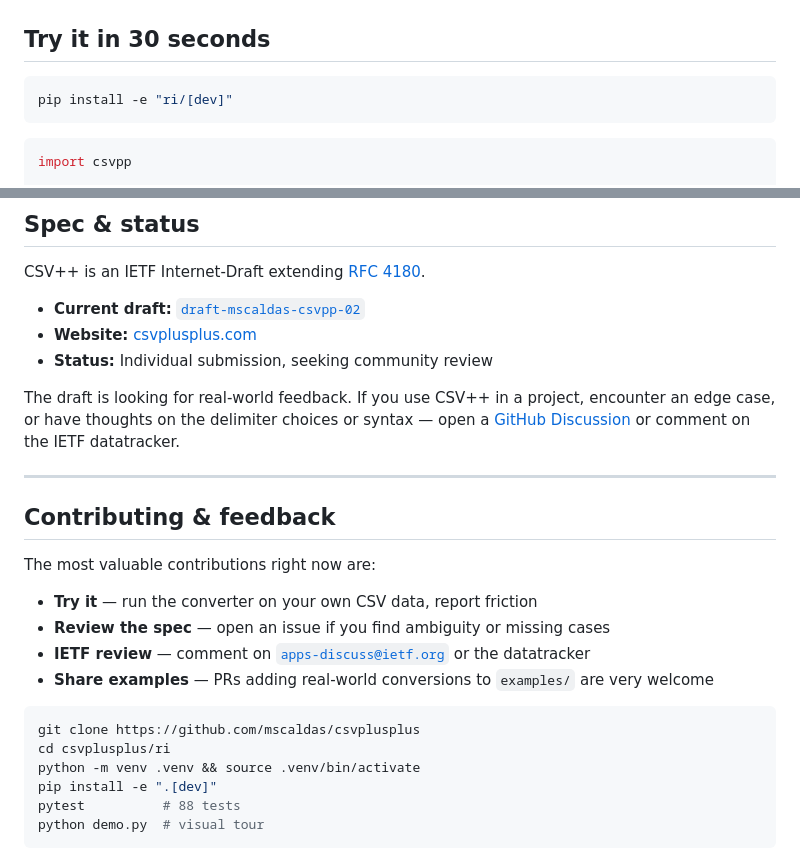
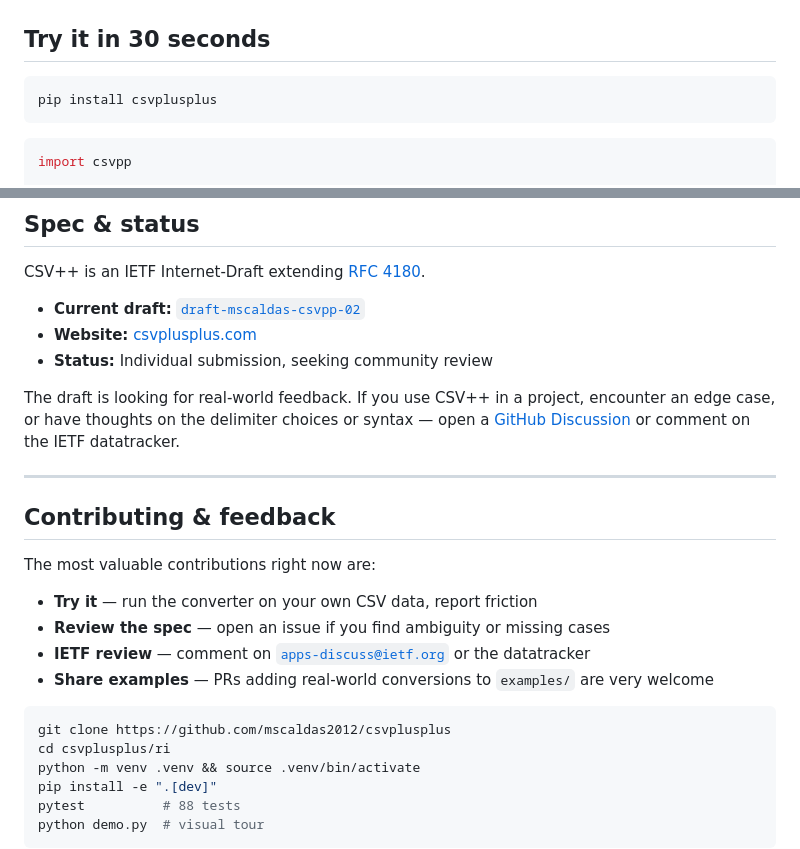
Before and after one commit to mscaldas2012/csvplusplus, a Markdown page: README.md, 2 parts joined by grey strips. Rendered like a GitHub page.

````diff
--- a/README.md
+++ b/README.md
@@ -50,7 +51,7 @@ ORD-002,Sprocket^1^8.50,4^Good quality
 ## Try it in 30 seconds
 
 ```bash
-pip install -e "ri/[dev]"
+pip install csvplusplus
 ```
 
 ```python
@@ -204,7 +205,7 @@ The most valuable contributions right now are:
 - **Share examples** — PRs adding real-world conversions to `examples/` are very welcome
 
 ```bash
-git clone https://github.com/mscaldas/csvplusplus
+git clone https://github.com/mscaldas2012/csvplusplus
 cd csvplusplus/ri
 python -m venv .venv && source .venv/bin/activate
 pip install -e ".[dev]"
````
Also changed, not shown: other parts of README.md (+2 -1 lines).
